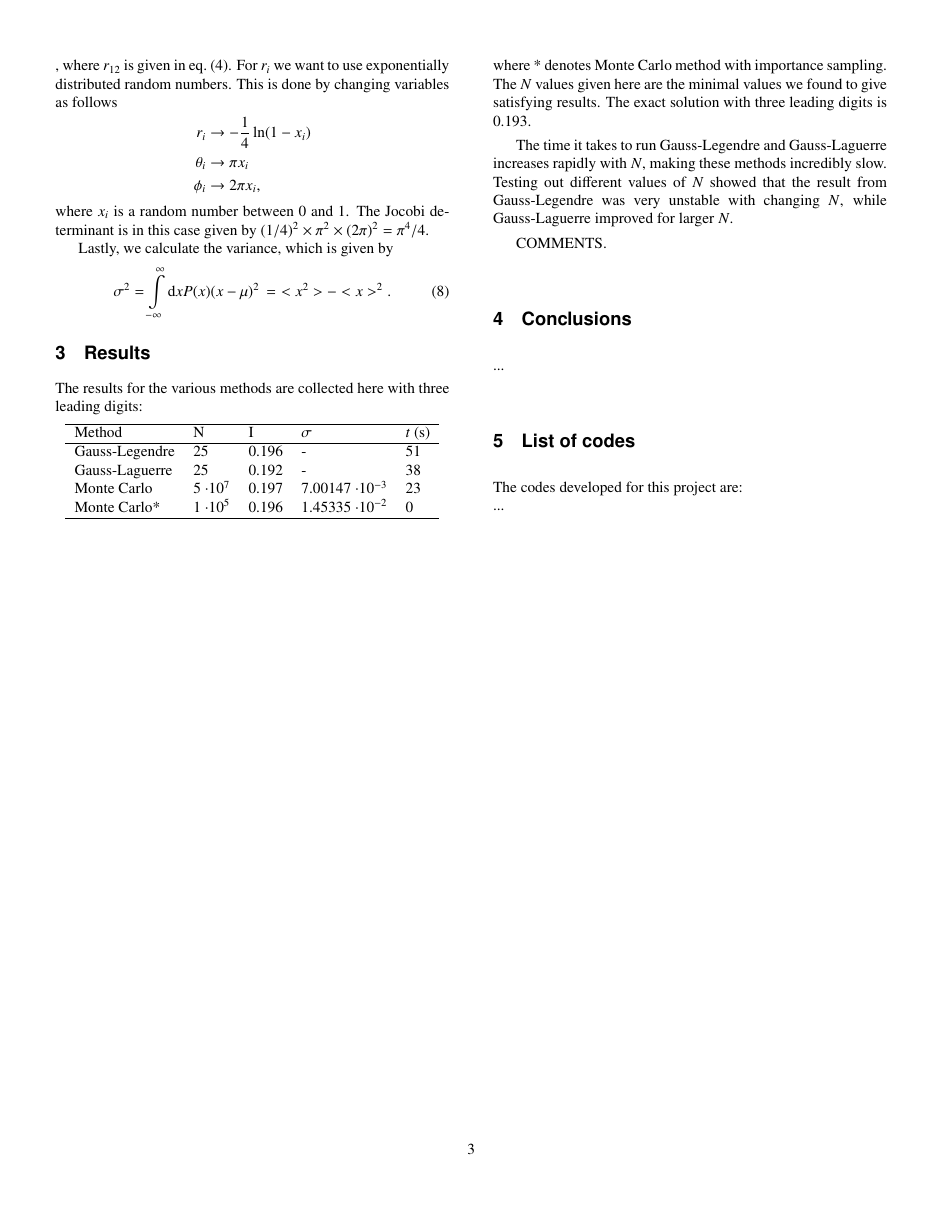
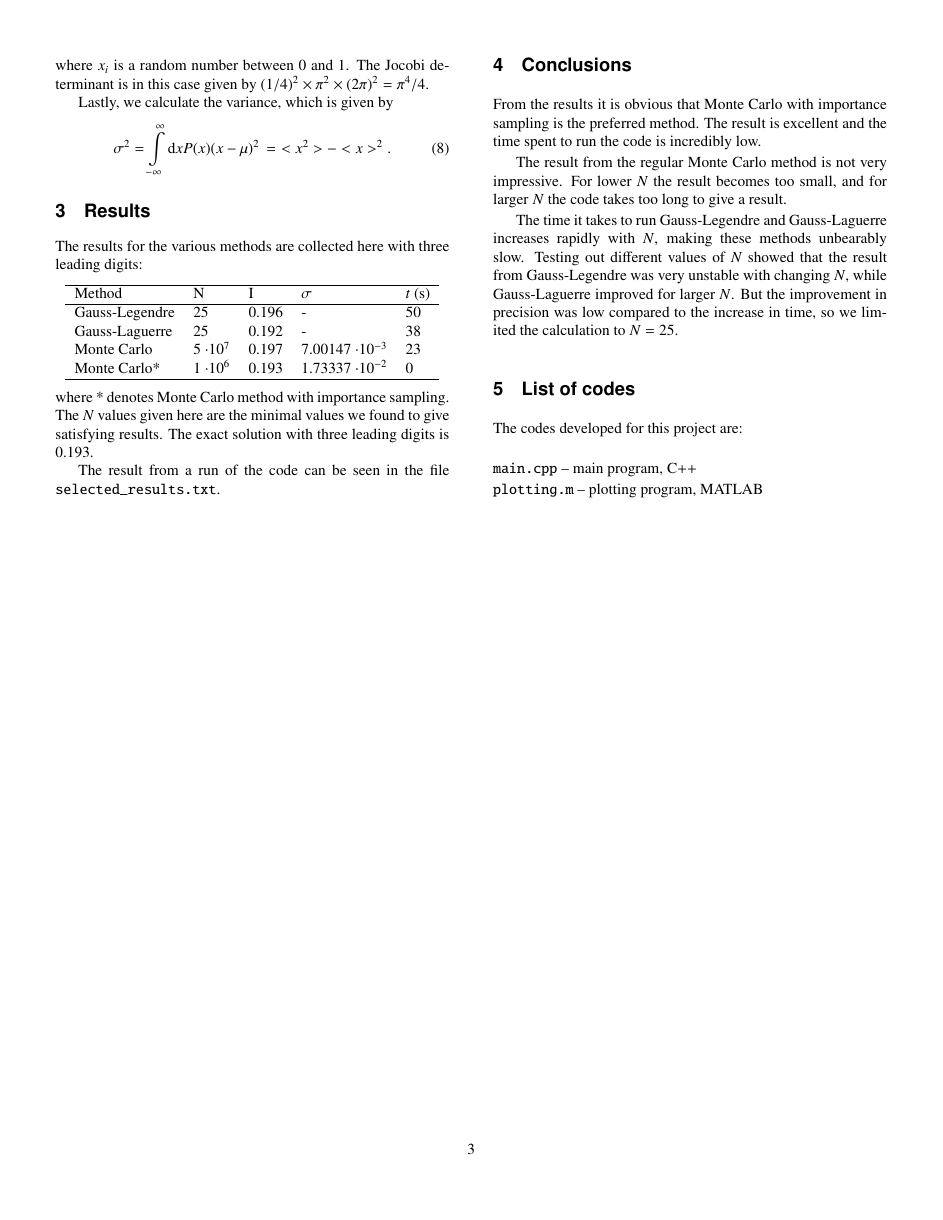
Before and after one commit to mariahammerstrom/Project3, a LaTeX paper (Report/FYS4150-Report-Project3.tex): page 3 of 3. Compiled offline with pdfLaTeX.

Commit message:
Added abstract and conclusions.

```diff
--- a/Report/FYS4150-Report-Project3.tex
+++ b/Report/FYS4150-Report-Project3.tex
@@ -205,23 +206,27 @@ The results for the various methods are collected here with three leading digits
 \begin{center}
 \begin{tabular}{ l l l l l}\hline
 	Method 									& N	 				&I			&$\sigma$				& $t$ (s) \\ \hline
-	Gauss-Legendre 							& 25 					& 0.196		& -						& 51 \\
+	Gauss-Legendre 							& 25 					& 0.196		& -						& 50 \\
 	Gauss-Laguerre 							& 25					& 0.192		& -						& 38 \\
 	Monte Carlo 								& 5 $\cdot 10^7$ 		& 0.197		& 7.00147 $\cdot 10^{-3}$		& 23 \\
-	Monte Carlo*					 			& 1 $\cdot 10^5$		& 0.196		& 1.45335 $\cdot 10^{-2}$		& 0 \\
+	Monte Carlo*					 			& 1 $\cdot 10^6$		& 0.193		& 1.73337 $\cdot 10^{-2}$		& 0 \\
 	\hline
 \end{tabular}
 \end{center}
 where * denotes Monte Carlo method with importance sampling. The $N$ values given here are the minimal values we found to give satisfying results. The exact solution with three leading digits is 0.193.
 
-The time it takes to run Gauss-Legendre and Gauss-Laguerre increases rapidly with $N$, making these methods incredibly slow. Testing out different values of $N$ showed that the result from Gauss-Legendre was very unstable with changing $N$, while Gauss-Laguerre improved for larger $N$.
+The result from a run of the code can be seen in the file \verb@selected_results.txt@.
 
-COMMENTS.
 
 
 
 \section{Conclusions}
-...
+
+From the results it is obvious that Monte Carlo with importance sampling is the preferred method. The result is excellent and the time spent to run the code is incredibly low.
+
+The result from the regular Monte Carlo method is not very impressive. For lower $N$ the result becomes too small, and for larger $N$ the code takes too long to give a result.
+
+The time it takes to run Gauss-Legendre and Gauss-Laguerre increases rapidly with $N$, making these methods unbearably slow. Testing out different values of $N$ showed that the result from Gauss-Legendre was very unstable with changing $N$, while Gauss-Laguerre improved for larger $N$. But the improvement in precision was low compared to the increase in time, so we limited the calculation to $N = 25$.
 
 
 
@@ -230,7 +235,10 @@ COMMENTS.
 \section{List of codes}
 
 The codes developed for this project are:\\
-...
+
+\noindent \verb@main.cpp@ -- main program, C++
+
+\noindent \verb@plotting.m@ -- plotting program, MATLAB
 
 \end{multicols}
 
```
Also changed, not shown: Report/FYS4150-Report-Project3.pdf, Report/FYS4150-Report-Project3.tex (3 more changed lines), 2 other files.
